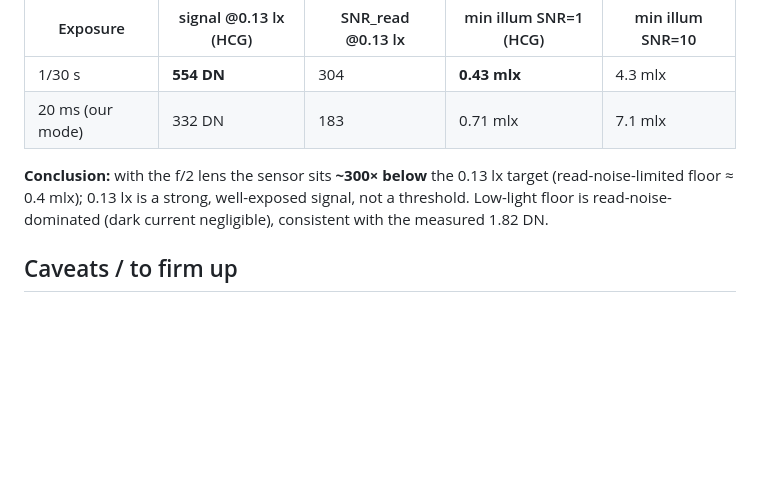
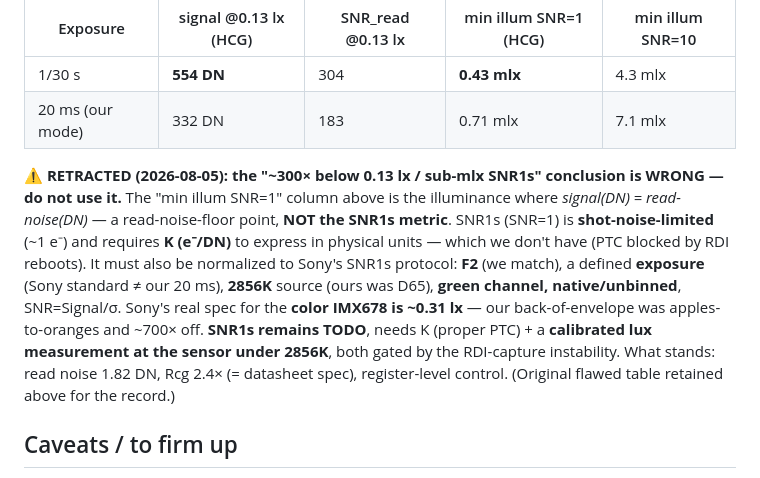
Before and after one commit to jgrata/https-github.com-jgrata-IMX678-on-Orin-Nano, a Markdown page: iq9_server/docs/imx678-lowlight-013lx.md, the part around the change. GitHub-like rendering; blank space fills up the shorter version.

Commit message:
IQ9 docs: RETRACT the sub-mlx SNR1s extrapolation (was a flawed calc)
The 'min illum SNR=1' was signal(DN)=read-noise(DN), a read-noise floor -- NOT
SNR1s. SNR1s is shot-limited (~1 e-), needs K (e-/DN, PTC-blocked) and Sony's
protocol (F2 [match], defined exposure, 2856K, green, native, SNR=S/sigma).
Sony color IMX678 spec ~0.31 lx; our estimate was ~700x off / apples-to-oranges.
SNR1s remains TODO (needs K + calibrated lux at 2856K). Read noise 1.82 DN, Rcg
2.4x, register control unaffected.

Co-Authored-By: Claude Opus 4.8 <noreply@anthropic.com>

```diff
--- a/iq9_server/docs/imx678-lowlight-013lx.md
+++ b/iq9_server/docs/imx678-lowlight-013lx.md
@@ -26,7 +26,16 @@ Sensitivity at f/2: HCG **127 863** Digit/lx/s, LCG **47 957** Digit/lx/s.
 | 1/30 s | **554 DN** | 304 | **0.43 mlx** | 4.3 mlx |
 | 20 ms (our mode) | 332 DN | 183 | 0.71 mlx | 7.1 mlx |
 
-**Conclusion:** with the f/2 lens the sensor sits **~300× below** the 0.13 lx target (read-noise-limited floor ≈ 0.4 mlx); 0.13 lx is a strong, well-exposed signal, not a threshold. Low-light floor is read-noise-dominated (dark current negligible), consistent with the measured 1.82 DN.
+**⚠️ RETRACTED (2026-08-05): the "~300× below 0.13 lx / sub-mlx SNR1s" conclusion is WRONG — do not use it.**
+The "min illum SNR=1" column above is the illuminance where *signal(DN) = read-noise(DN)* — a read-noise-floor
+point, **NOT the SNR1s metric**. SNR1s (SNR=1) is **shot-noise-limited** (~1 e⁻) and requires **K (e⁻/DN)** to
+express in physical units — which we don't have (PTC blocked by RDI reboots). It must also be normalized to
+Sony's SNR1s protocol: **F2** (we match), a defined **exposure** (Sony standard ≠ our 20 ms), **2856K** source
+(ours was D65), **green channel, native/unbinned**, SNR=Signal/σ. Sony's real spec for the **color IMX678 is
+~0.31 lx** — our back-of-envelope was apples-to-oranges and ~700× off. **SNR1s remains TODO**, needs K (proper
+PTC) + a **calibrated lux measurement at the sensor under 2856K**, both gated by the RDI-capture instability.
+What stands: read noise 1.82 DN, Rcg 2.4× (= datasheet spec), register-level control. (Original flawed table
+retained above for the record.)
 
 ## Caveats / to firm up
 1. Uses datasheet F5.6 sensitivity scaled to f/2, green channel, typ values. Real SNR at 0.13 lx is **shot-limited** → exact SNR-in-electrons needs **K (e⁻/DN)** from a PTC (deferred: RDI capture reboots intermittently — see `qualcomm-rdi-smmu-escalation.md`).
```
